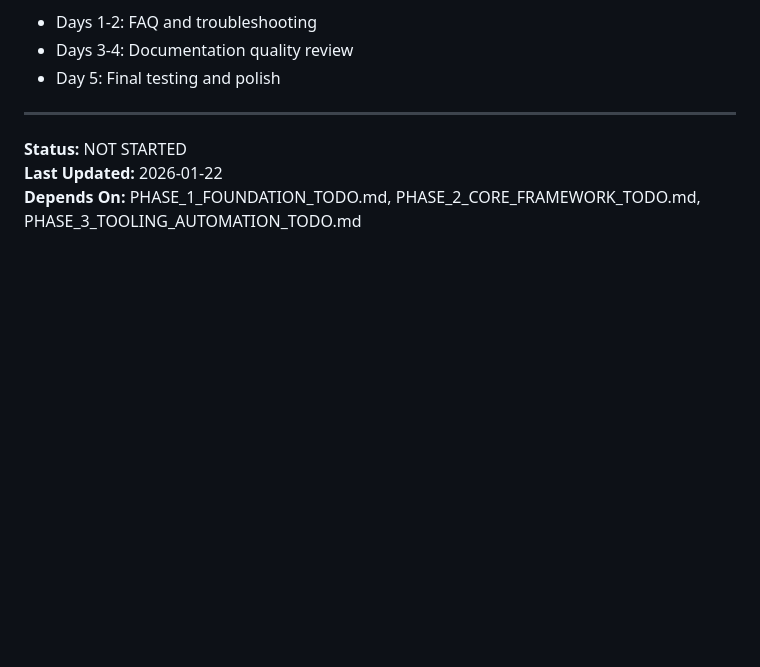
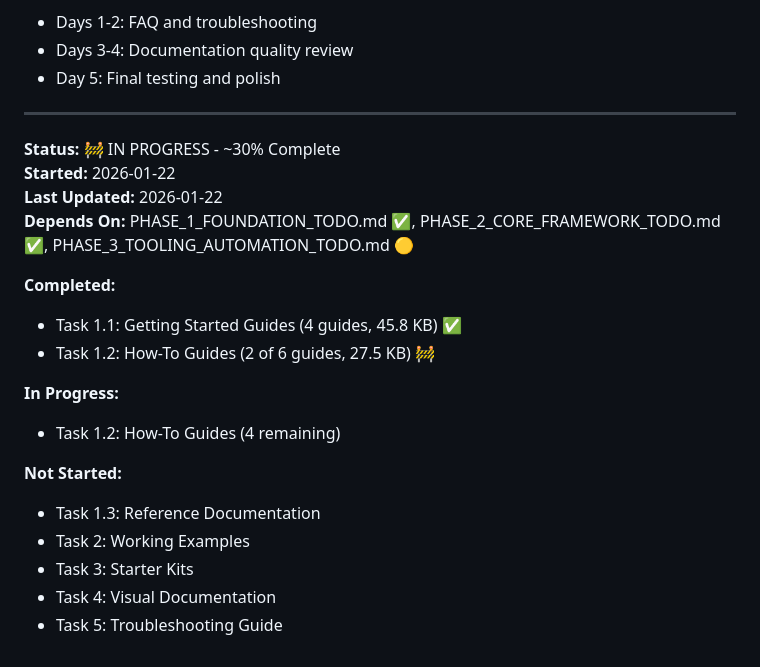
Before and after one commit to TrevorPLam/governance, a Markdown page: PHASE_4_DOCUMENTATION_EXAMPLES_TODO.md, the part around one of its changes. Drawn GitHub-style; blank space fills up the shorter version.

```diff
--- a/PHASE_4_DOCUMENTATION_EXAMPLES_TODO.md
+++ b/PHASE_4_DOCUMENTATION_EXAMPLES_TODO.md
@@ -512,6 +515,21 @@ Create comprehensive user-facing documentation, working examples, visual diagram
 
 ---
 
-**Status:** NOT STARTED
+**Status:** 🚧 IN PROGRESS - ~30% Complete
+**Started:** 2026-01-22
 **Last Updated:** 2026-01-22
-**Depends On:** PHASE_1_FOUNDATION_TODO.md, PHASE_2_CORE_FRAMEWORK_TODO.md, PHASE_3_TOOLING_AUTOMATION_TODO.md
+**Depends On:** PHASE_1_FOUNDATION_TODO.md ✅, PHASE_2_CORE_FRAMEWORK_TODO.md ✅, PHASE_3_TOOLING_AUTOMATION_TODO.md 🟡
+
+**Completed:**
+- Task 1.1: Getting Started Guides (4 guides, 45.8 KB) ✅
+- Task 1.2: How-To Guides (2 of 6 guides, 27.5 KB) 🚧
+
+**In Progress:**
+- Task 1.2: How-To Guides (4 remaining)
+
+**Not Started:**
+- Task 1.3: Reference Documentation
+- Task 2: Working Examples
+- Task 3: Starter Kits
+- Task 4: Visual Documentation
+- Task 5: Troubleshooting Guide
```
Also changed, not shown: other parts of PHASE_4_DOCUMENTATION_EXAMPLES_TODO.md (+46 -43 lines).
